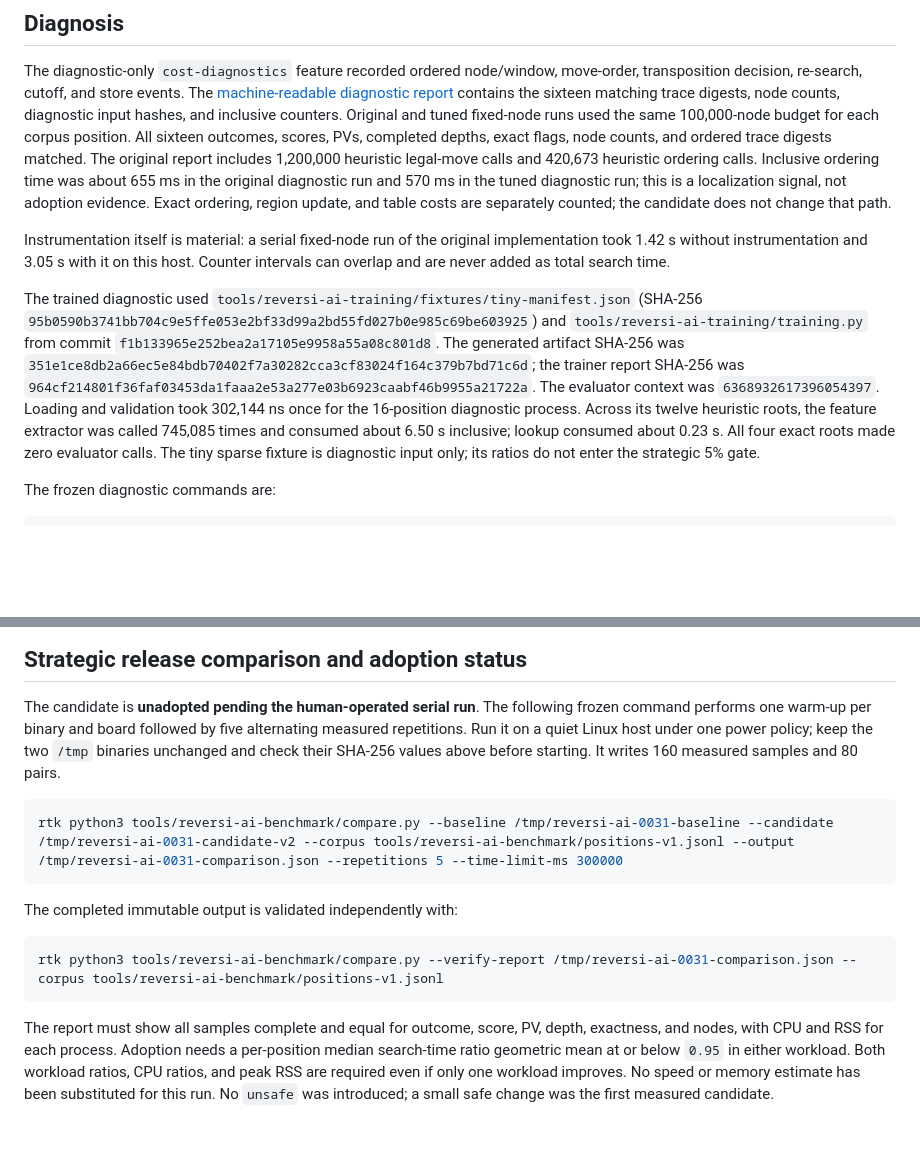
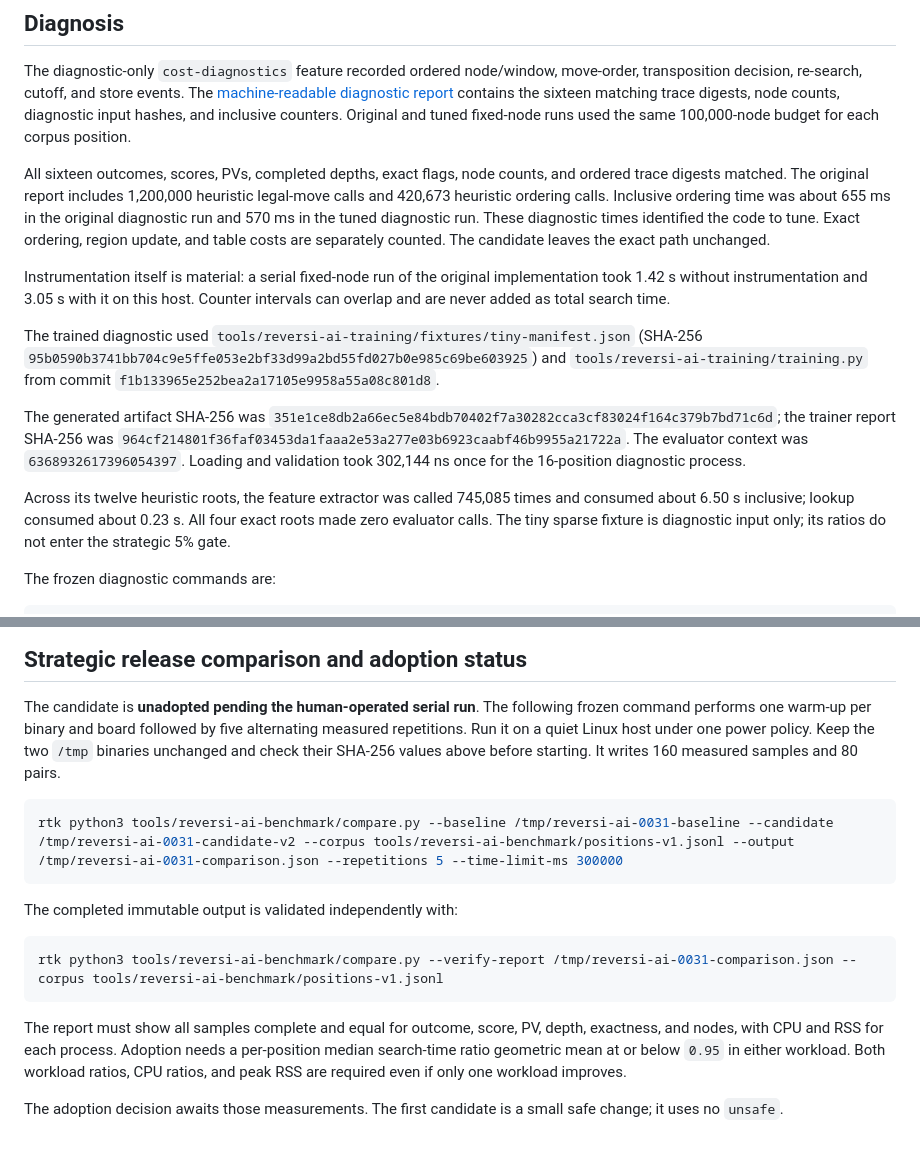
Before and after one commit to yoskeoka/reversi-adventure, a Markdown page: docs/references/reversi-ai-rust-cost-0031.md, 2 parts joined by grey strips. GitHub-like rendering; blank space fills up the shorter version.

Commit message:
docs: clarify cost diagnostic intervals and evidence

````diff
--- a/docs/references/reversi-ai-rust-cost-0031.md
+++ b/docs/references/reversi-ai-rust-cost-0031.md
@@ -34,14 +34,16 @@ move-order, transposition decision, re-search, cutoff, and store events. The
 [machine-readable diagnostic report](reversi-ai-rust-cost-0031-diagnostics.json)
 contains the sixteen matching trace digests, node counts, diagnostic input
 hashes, and inclusive counters. Original and tuned fixed-node runs used the
-same 100,000-node budget for each corpus position. All sixteen outcomes,
+same 100,000-node budget for each corpus position.
+
+All sixteen outcomes,
 scores, PVs, completed depths, exact flags, node counts, and ordered trace
 digests matched. The original report includes 1,200,000 heuristic legal-move
 calls and 420,673 heuristic ordering calls. Inclusive ordering time was about
-655 ms in the original diagnostic run and 570 ms in the tuned diagnostic run;
-this is a localization signal, not adoption evidence. Exact ordering, region
-update, and table costs are separately counted; the candidate does not change
-that path.
+655 ms in the original diagnostic run and 570 ms in the tuned diagnostic run.
+These diagnostic times identified the code to tune. Exact ordering, region
+update, and table costs are separately counted. The candidate leaves the exact
+path unchanged.
 
 Instrumentation itself is material: a serial fixed-node run of the original
 implementation took 1.42 s without instrumentation and 3.05 s with it on this
@@ -50,12 +52,16 @@ host. Counter intervals can overlap and are never added as total search time.
 The trained diagnostic used `tools/reversi-ai-training/fixtures/tiny-manifest.json`
 (SHA-256 `95b0590b3741bb704c9e5ffe053e2bf33d99a2bd55fd027b0e985c69be603925`)
 and `tools/reversi-ai-training/training.py` from commit
-`f1b133965e252bea2a17105e9958a55a08c801d8`. The generated artifact SHA-256
+`f1b133965e252bea2a17105e9958a55a08c801d8`.
+
+The generated artifact SHA-256
 was `351e1ce8db2a66ec5e84bdb70402f7a30282cca3cf83024f164c379b7bd71c6d`;
 the trainer report SHA-256 was
 `964cf214801f36faf03453da1faaa2e53a277e03b6923caabf46b9955a21722a`.
 The evaluator context was `6368932617396054397`. Loading and validation
-took 302,144 ns once for the 16-position diagnostic process. Across its twelve
+took 302,144 ns once for the 16-position diagnostic process.
+
+Across its twelve
 heuristic roots, the feature extractor was called 745,085 times and consumed
 about 6.50 s inclusive; lookup consumed about 0.23 s. All four exact roots
 made zero evaluator calls. The tiny sparse fixture is diagnostic input only;
@@ -82,7 +88,7 @@ diagnostic report is not a release timing report.
 The candidate is **unadopted pending the human-operated serial run**. The
 following frozen command performs one warm-up per binary and board followed by
 five alternating measured repetitions. Run it on a quiet Linux host under one
-power policy; keep the two `/tmp` binaries unchanged and check their SHA-256
+power policy. Keep the two `/tmp` binaries unchanged and check their SHA-256
 values above before starting. It writes 160 measured samples and 80 pairs.
 
 ```sh
@@ -99,6 +105,7 @@ The report must show all samples complete and equal for outcome, score, PV,
 depth, exactness, and nodes, with CPU and RSS for each process. Adoption needs
 a per-position median search-time ratio geometric mean at or below `0.95` in
 either workload. Both workload ratios, CPU ratios, and peak RSS are required
-even if only one workload improves. No speed or memory estimate has been
-substituted for this run. No `unsafe` was introduced; a small safe change was
-the first measured candidate.
+even if only one workload improves.
+
+The adoption decision awaits those measurements. The first candidate is a
+small safe change; it uses no `unsafe`.
````
Also changed, not shown: docs/specs/reversi-ai.md (+7 -4 lines).
